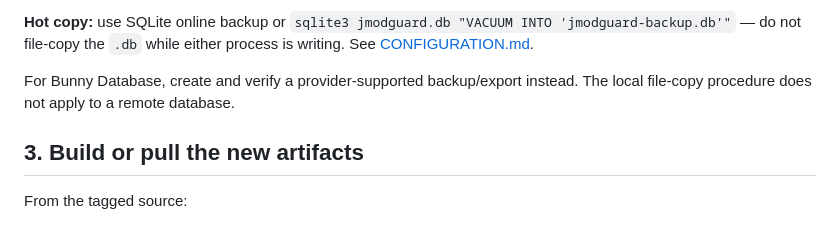
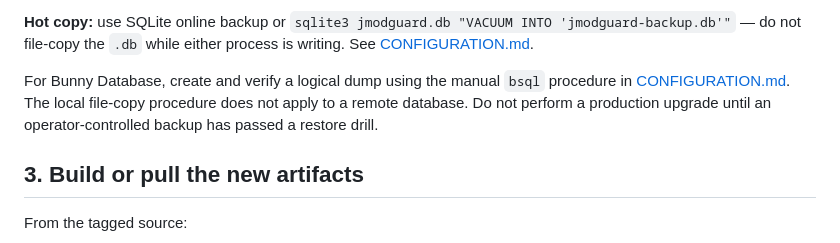
Before and after one commit to jatmn/jModGuard, a Markdown page: docs/UPGRADE.md, the part around the change. Drawn GitHub-style.

```diff
--- a/docs/UPGRADE.md
+++ b/docs/UPGRADE.md
@@ -54,8 +54,11 @@ Both `jmodguard-bot` and `jmodguard-api` can hold the shared DB open.
 `sqlite3 jmodguard.db "VACUUM INTO 'jmodguard-backup.db'"` — do not file-copy
 the `.db` while either process is writing. See [CONFIGURATION.md](CONFIGURATION.md).
 
-For Bunny Database, create and verify a provider-supported backup/export
-instead. The local file-copy procedure does not apply to a remote database.
+For Bunny Database, create and verify a logical dump using the manual `bsql`
+procedure in [CONFIGURATION.md](CONFIGURATION.md#bunny-database). The local
+file-copy procedure does not apply to a remote database. Do not perform a
+production upgrade until an operator-controlled backup has passed a restore
+drill.
 
 ## 3. Build or pull the new artifacts
 
```
Also changed, not shown: docs/CONFIGURATION.md (+30 -3 lines), docs/DEPLOY-BUNNY.md (+4 -1 lines).
